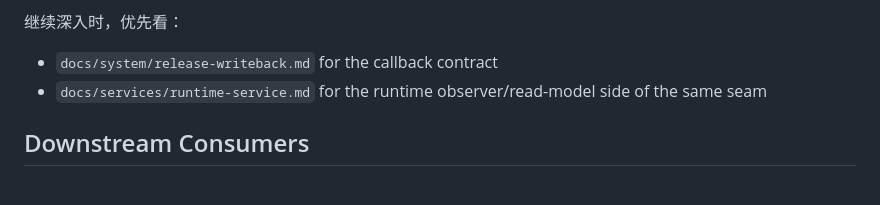
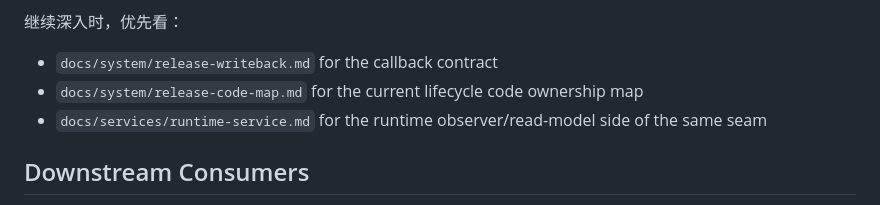
Before and after one commit to bsonger/devflow-service, a Markdown page: docs/services/release-service.md, the part around the change. Rendered like a GitHub page.

Commit message:
docs: add release lifecycle code map

```diff
--- a/docs/services/release-service.md
+++ b/docs/services/release-service.md
@@ -214,6 +214,7 @@ Production release records and production callback state belong to production
 继续深入时，优先看：
 
 - `docs/system/release-writeback.md` for the callback contract
+- `docs/system/release-code-map.md` for the current lifecycle code ownership map
 - `docs/services/runtime-service.md` for the runtime observer/read-model side of the same seam
 
 ## Downstream Consumers
```
Also changed, not shown: docs/system/release-code-map.md (added, +230 -0 lines), docs/system/release-steps.md (+1 -0 lines).
